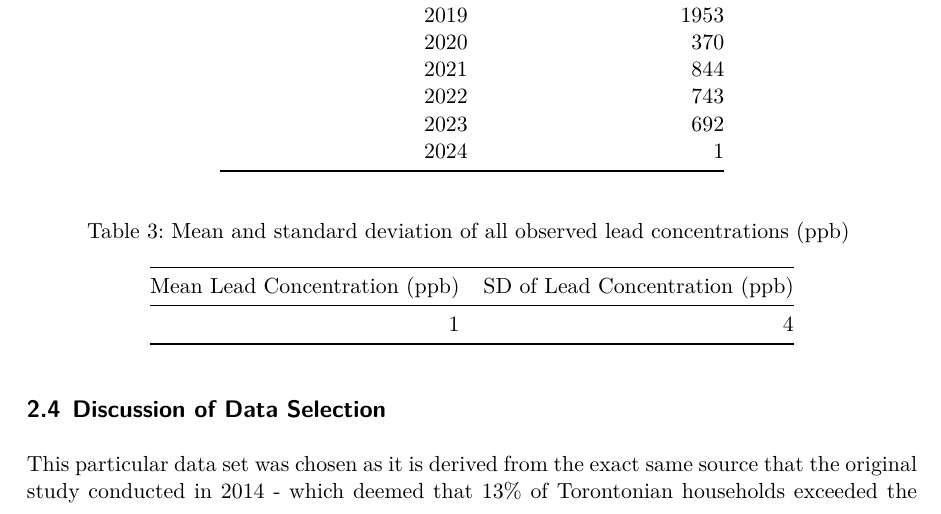
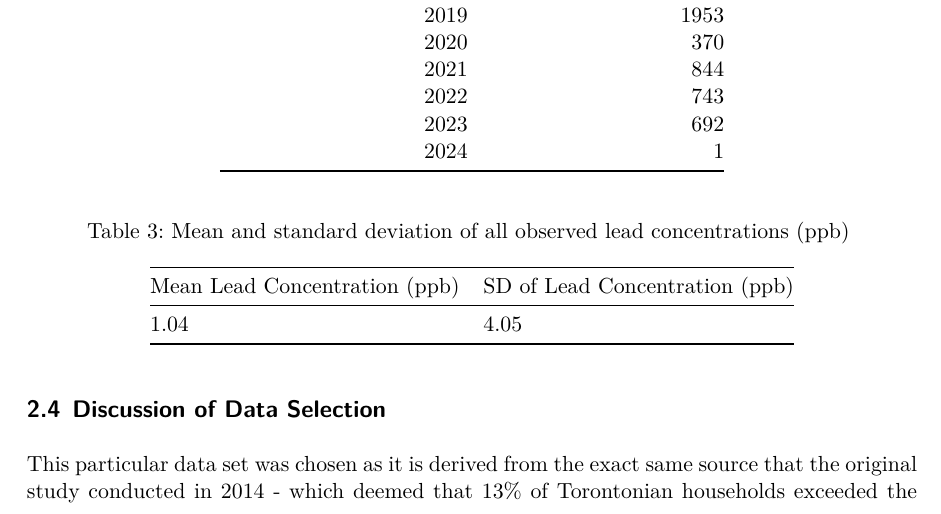
Before and after one commit to AbbassSleiman/Lead-Concentrations, a Quarto document (outputs/paper/paper.qmd): part of page 5 of 12, cut so that both start at the same text. The pictures show the output file outputs/paper/paper.pdf that the author committed with the source.

Commit message:
Made minor edit.
Changed the number of decimal places present in one of the tables to 2.

```diff
--- a/outputs/paper/paper.qmd
+++ b/outputs/paper/paper.qmd
@@ -117,8 +117,10 @@ cleaned_data |>
 #| echo: false
 
 cleaned_data |>
-  summarize(mean_lead_concentration_ppb = mean(lead_concentration_ppb),
-    sd_lead_concentration_ppb = sd(lead_concentration_ppb)) |>
+  summarize(
+    mean_lead_concentration_ppb = sprintf("%.2f", mean(lead_concentration_ppb)),
+    sd_lead_concentration_ppb = sprintf("%.2f", sd(lead_concentration_ppb))
+    ) |>
   kable(
     col.names = c("Mean Lead Concentration (ppb)", "SD of Lead Concentration (ppb)")
     )
```
Also changed, not shown: outputs/paper/paper.pdf.
